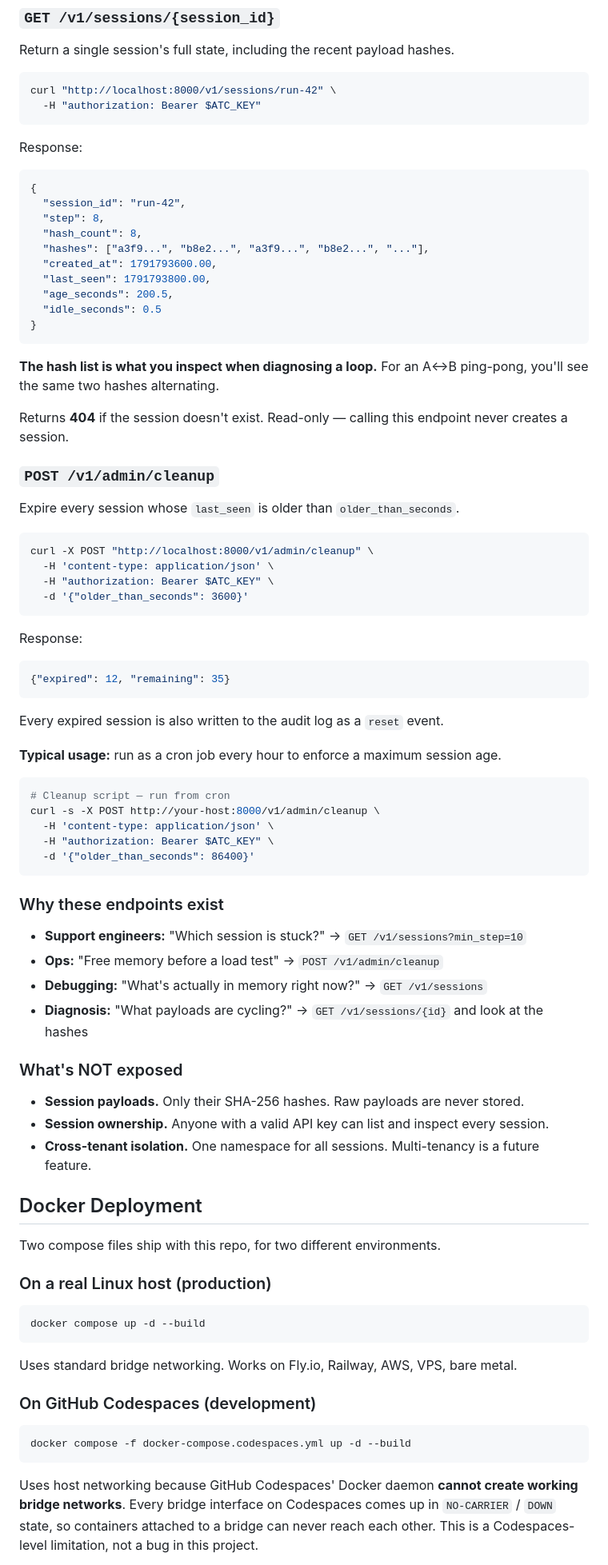
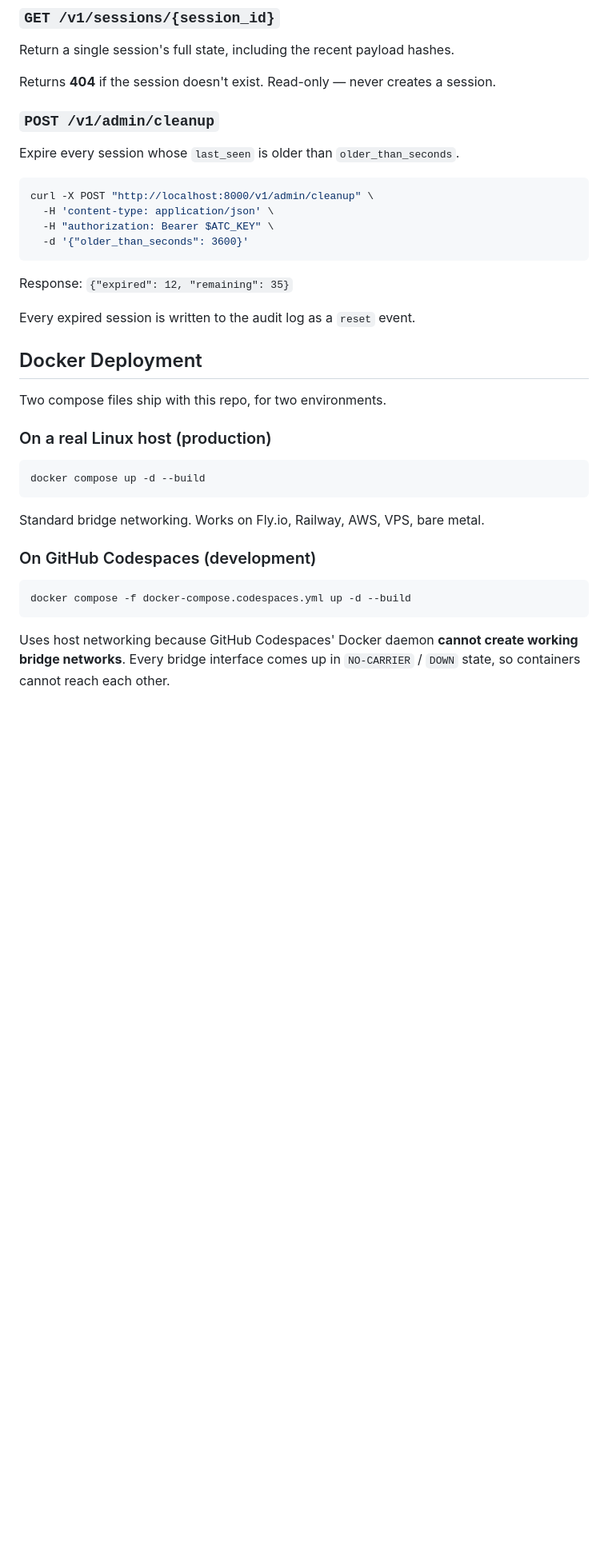
Before and after one commit to belalshafeq/Agent_Cop, a Markdown page: README.md, the part around one of its changes. Shown at 80% size. GitHub-like rendering; blank space fills up the shorter version.

Commit message:
Phase 2 + 4: complete README refresh with all features documented

````diff
--- a/README.md
+++ b/README.md
@@ -720,29 +614,8 @@ curl "http://localhost:8000/v1/sessions?min_step=5" \
 
 Return a single session's full state, including the recent payload hashes.
 
-```bash
-curl "http://localhost:8000/v1/sessions/run-42" \
-  -H "authorization: Bearer $ATC_KEY"
-```
-
-Response:
-
-```json
-{
-  "session_id": "run-42",
-  "step": 8,
-  "hash_count": 8,
-  "hashes": ["a3f9...", "b8e2...", "a3f9...", "b8e2...", "..."],
-  "created_at": 1791793600.00,
-  "last_seen": 1791793800.00,
-  "age_seconds": 200.5,
-  "idle_seconds": 0.5
-}
-```
-
-**The hash list is what you inspect when diagnosing a loop.** For an A↔B ping-pong, you'll see the same two hashes alternating.
-
-Returns **404** if the session doesn't exist. Read-only — calling this endpoint never creates a session.
+Returns **404** if the session doesn't exist. Read-only — never creates
+a session.
 
 ### `POST /v1/admin/cleanup`
 
@@ -755,40 +628,13 @@ curl -X POST "http://localhost:8000/v1/admin/cleanup" \
   -d '{"older_than_seconds": 3600}'
 ```
 
-Response:
+Response: `{"expired": 12, "remaining": 35}`
 
-```json
-{"expired": 12, "remaining": 35}
-```
-
-Every expired session is also written to the audit log as a `reset` event.
-
-**Typical usage:** run as a cron job every hour to enforce a maximum session age.
-
-```bash
-# Cleanup script — run from cron
-curl -s -X POST http://your-host:8000/v1/admin/cleanup \
-  -H 'content-type: application/json' \
-  -H "authorization: Bearer $ATC_KEY" \
-  -d '{"older_than_seconds": 86400}'
-```
-
-### Why these endpoints exist
-
-- **Support engineers:** "Which session is stuck?" → `GET /v1/sessions?min_step=10`
-- **Ops:** "Free memory before a load test" → `POST /v1/admin/cleanup`
-- **Debugging:** "What's actually in memory right now?" → `GET /v1/sessions`
-- **Diagnosis:** "What payloads are cycling?" → `GET /v1/sessions/{id}` and look at the hashes
-
-### What's NOT exposed
-
-- **Session payloads.** Only their SHA-256 hashes. Raw payloads are never stored.
-- **Session ownership.** Anyone with a valid API key can list and inspect every session.
-- **Cross-tenant isolation.** One namespace for all sessions. Multi-tenancy is a future feature.
+Every expired session is written to the audit log as a `reset` event.
 
 ## Docker Deployment
 
-Two compose files ship with this repo, for two different environments.
+Two compose files ship with this repo, for two environments.
 
 ### On a real Linux host (production)
 
@@ -796,7 +642,7 @@ Two compose files ship with this repo, for two different environments.
 docker compose up -d --build
 ```
 
-Uses standard bridge networking. Works on Fly.io, Railway, AWS, VPS, bare metal.
+Standard bridge networking. Works on Fly.io, Railway, AWS, VPS, bare metal.
 
 ### On GitHub Codespaces (development)
 
@@ -804,9 +650,7 @@ Uses standard bridge networking. Works on Fly.io, Railway, AWS, VPS, bare metal.
 docker compose -f docker-compose.codespaces.yml up -d --build
 ```
 
-Uses host networking because GitHub Codespaces' Docker daemon
-**cannot create working bridge networks**. Every bridge interface on
-Codespaces comes up in `NO-CARRIER` / `DOWN` state, so containers
-attached to a bridge can never reach each other. This is a
-Codespaces-level limitation, not a bug in this project.
+Uses host networking because GitHub Codespaces' Docker daemon **cannot
+create working bridge networks**. Every bridge interface comes up in
+`NO-CARRIER` / `DOWN` state, so containers cannot reach each other.
 
````
Also changed, not shown: other parts of README.md (+80 -173 lines).
